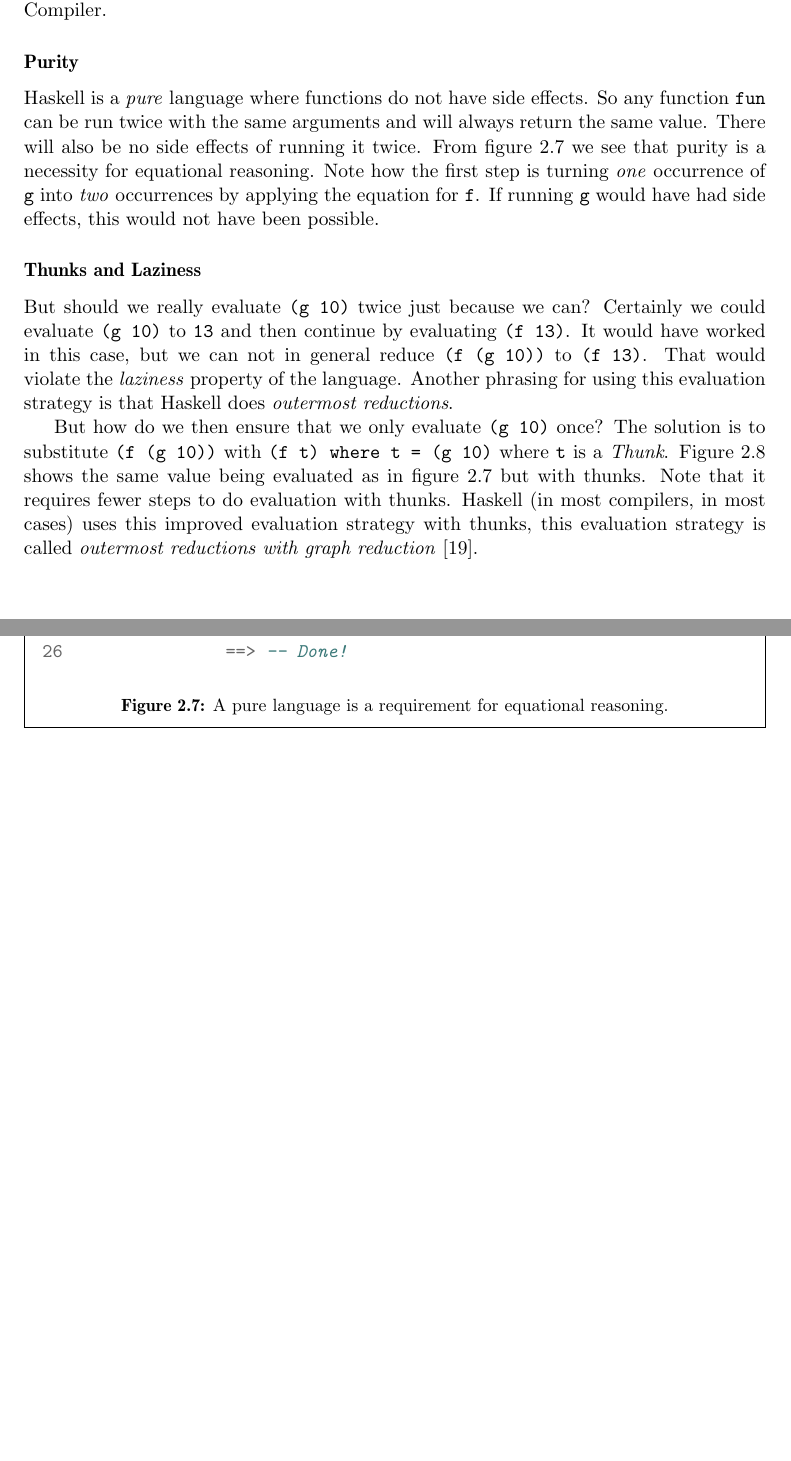
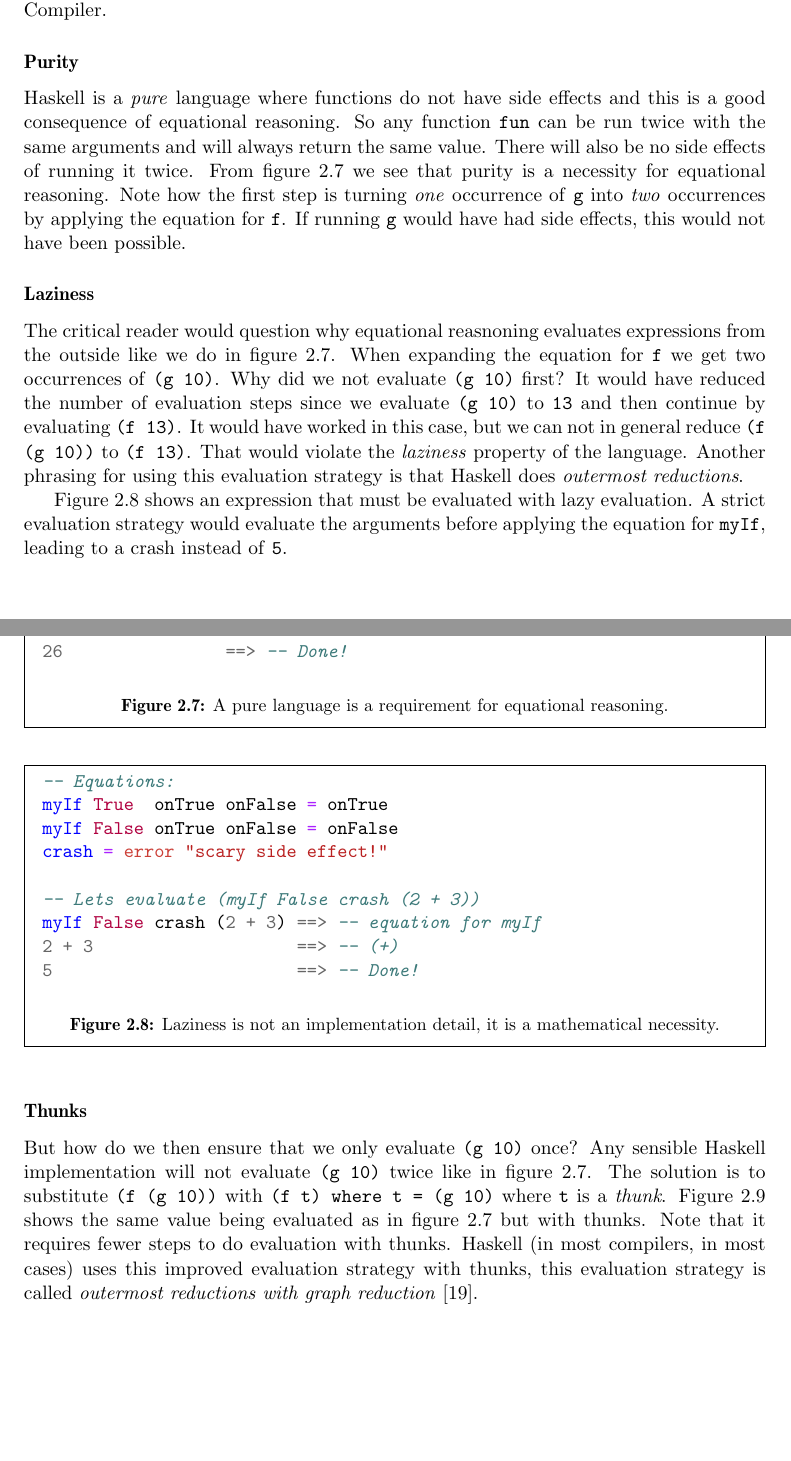
Before and after one commit to Tarrasch/exjobb, a LaTeX thesis (report/main.tex, which reads report/include/background.tex): two parts of pages 13 and 14 of 63, joined at a grey line, cut so that both start at the same text, the shorter picture padded with empty space. Compiled offline with pdfLaTeX.

Commit message:
Much feedback on Haskell introduction

```diff
--- a/report/include/background.tex
+++ b/report/include/background.tex
@@ -329,13 +328,14 @@ Haskell Compiler.
 \subsubsection{Purity}
 
 Haskell is a \emph{pure} language where functions do not have side
-effects. So any function \texttt{fun} can be run twice with the same
-arguments and will always return the same value. There will also be no
-side effects of running it twice. From figure \ref{fig:purity_er} we
-see that purity is a necessity for equational reasoning. Note how the
-first step is turning \emph{one} occurrence of \texttt{g} into \emph{two}
-occurrences by applying the equation for \texttt{f}. If running \texttt{g}
-would have had side effects, this would not have been possible.
+effects and this is a good consequence of equational reasoning. So any
+function \texttt{fun} can be run twice with the same arguments and will
+always return the same value. There will also be no side effects of
+running it twice. From figure \ref{fig:purity_er} we see that purity is
+a necessity for equational reasoning. Note how the first step is turning
+\emph{one} occurrence of \texttt{g} into \emph{two} occurrences by
+applying the equation for \texttt{f}. If running \texttt{g} would have
+had side effects, this would not have been possible.
 
 \begin{figure}
 \begin{mdframed}
@@ -358,19 +358,50 @@ f (g 10)          ==> -- equation for f
 \end{mdframed}
 \end{figure}
 
-\subsubsection{Thunks and Laziness}
+\subsubsection{Laziness}
 
-But should we really evaluate \texttt{(g 10)} twice just because we can?
-Certainly we could evaluate \texttt{(g 10)} to \texttt{13} and then
-continue by evaluating \texttt{(f 13)}.  It would have worked in this
-case, but we can not
+The critical reader would question why equational reasnoning evaluates
+expressions from the outside like we do in figure \ref{fig:purity_er}.
+When expanding the equation for \texttt{f} we get two occurrences of
+\texttt{(g 10)}. Why did we not evaluate \texttt{(g 10)} first? It
+would have reduced the number of evaluation steps since we evaluate
+\texttt{(g 10)} to \texttt{13} and then continue by evaluating
+\texttt{(f 13)}. It would have worked in this case, but we can not
 in general reduce \texttt{(f (g 10))} to \texttt{(f 13)}. That would
-violate the \emph{laziness} property of the language.  Another phrasing for
-using this evaluation strategy is that Haskell does \emph{outermost reductions}.
+violate the \emph{laziness} property of the language. Another phrasing
+for using this evaluation strategy is that Haskell does \emph{outermost
+reductions}.
+
+Figure \ref{fig:laziness} shows an expression that must be evaluated
+with lazy evaluation. A strict evaluation strategy would evaluate the
+arguments before applying the equation for \texttt{myIf}, leading to a
+crash instead of \texttt{5}.
+
+\begin{figure}
+\begin{mdframed}
+  \begin{minted}{haskell}
+-- Equations:
+myIf True  onTrue onFalse = onTrue
+myIf False onTrue onFalse = onFalse
+crash = error "scary side effect!"
+
+-- Lets evaluate (myIf False crash (2 + 3))
+myIf False crash (2 + 3) ==> -- equation for myIf
+2 + 3                    ==> -- (+)
+5                        ==> -- Done!
+  \end{minted}
+  \caption{Laziness is not an implementation detail, it is a mathematical necessity.}
+  \label{fig:laziness}
+\end{mdframed}
+\end{figure}
+
+
+\subsubsection{Thunks}
 
 But how do we then ensure that we only evaluate \texttt{(g 10)} once?
+Any sensible Haskell implementation will not evaluate \texttt{(g 10)} twice like in figure \ref{fig:purity_er}.
 The solution is to substitute \texttt{(f (g 10))} with \texttt{(f
-t) where t = (g 10)} where \texttt{t} is a \emph{Thunk}. Figure
+t) where t = (g 10)} where \texttt{t} is a \emph{thunk}. Figure
 \ref{fig:thunks_er} shows the same value being evaluated as in figure
 \ref{fig:purity_er} but with thunks. Note that it requires fewer steps
 to do evaluation with thunks. Haskell (in most compilers, in most cases)
```
Also changed, not shown: report/include/background.tex (5 more changed lines).
